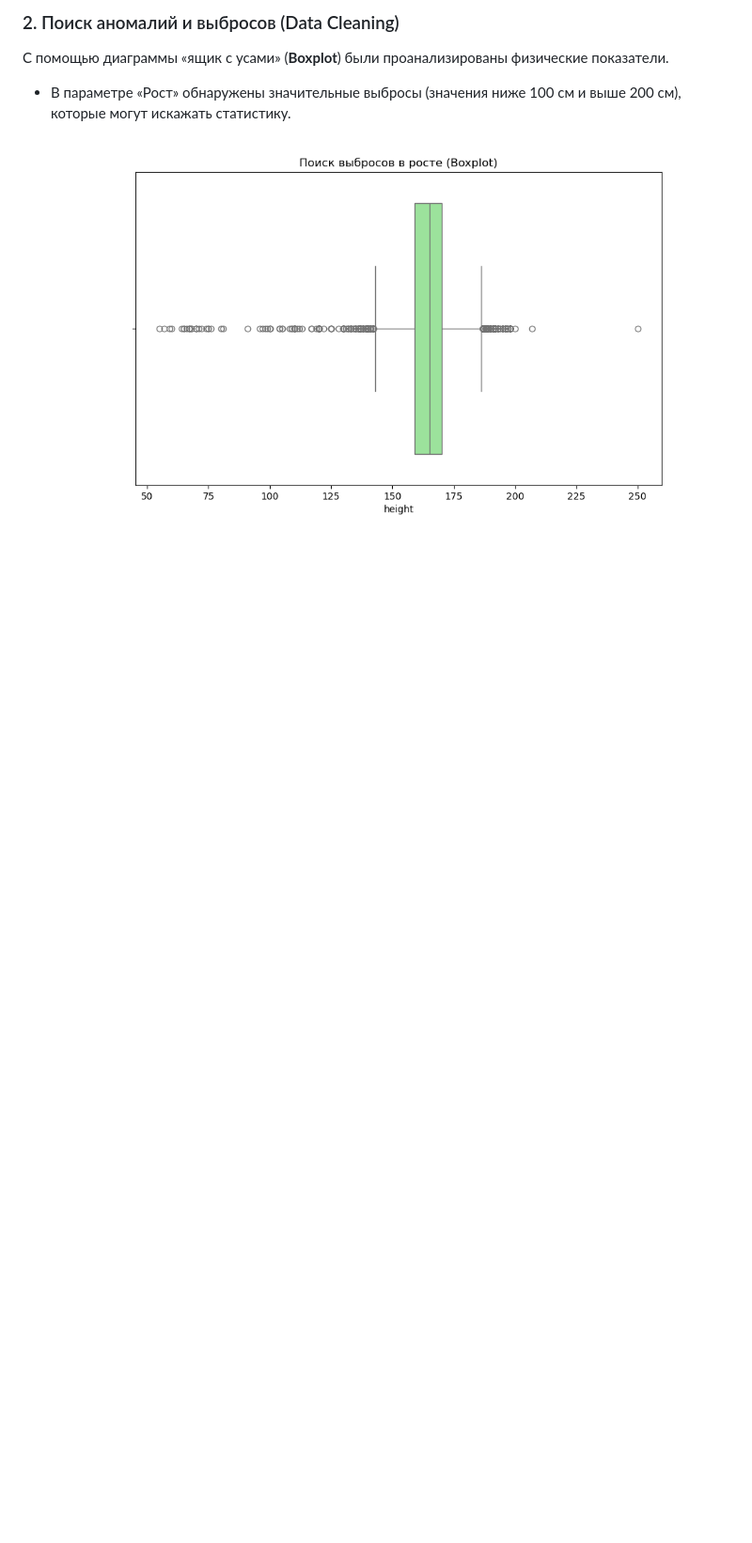
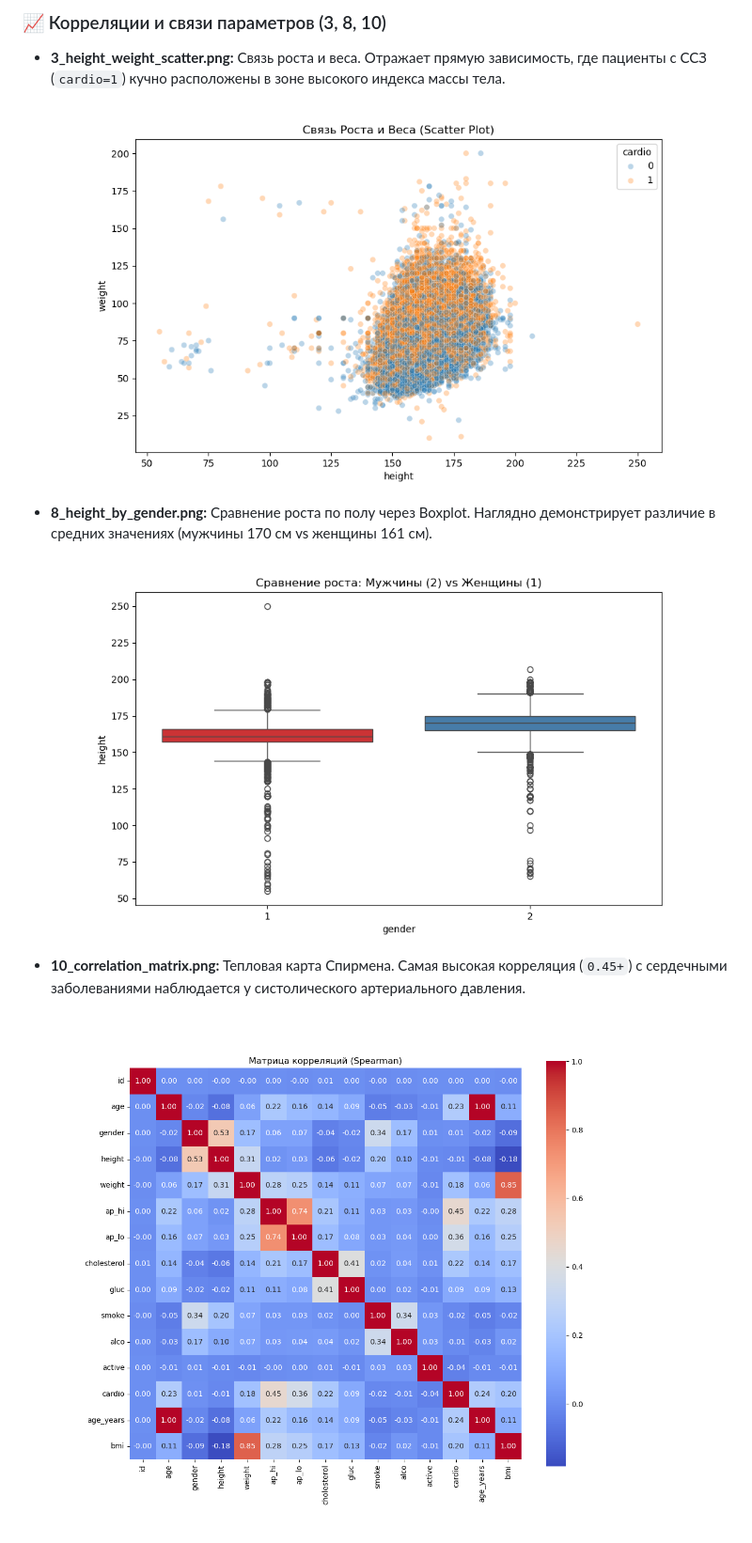
Before and after one commit to auryxn/sdc-academic-labs, a Markdown page: lab_2_cardio_visual_analysis/README.md, the part around one of its changes. Shown at 94% size. Rendered like a GitHub page; blank space fills up the shorter version.

```diff
--- a/lab_2_cardio_visual_analysis/README.md
+++ b/lab_2_cardio_visual_analysis/README.md
@@ -27,6 +29,9 @@
 
-### 2. Поиск аномалий и выбросов (Data Cleaning)
-С помощью диаграммы «ящик с усами» (**Boxplot**) были проанализированы физические показатели.
-*   В параметре «Рост» обнаружены значительные выбросы (значения ниже 100 см и выше 200 см), которые могут искажать статистику.
-![Height Boxplot](2_height_boxplot.png)
+### 📈 Корреляции и связи параметров (3, 8, 10)
+*   **3_height_weight_scatter.png:** Связь роста и веса. Отражает прямую зависимость, где пациенты с ССЗ (`cardio=1`) кучно расположены в зоне высокого индекса массы тела.
+![3_height_weight_scatter.png](3_height_weight_scatter.png)
+*   **8_height_by_gender.png:** Сравнение роста по полу через Boxplot. Наглядно демонстрирует различие в средних значениях (мужчины 170 см vs женщины 161 см).
+![8_height_by_gender.png](8_height_by_gender.png)
+*   **10_correlation_matrix.png:** Тепловая карта Спирмена. Самая высокая корреляция (`0.45+`) с сердечными заболеваниями наблюдается у систолического артериального давления.
+![10_correlation_matrix.png](10_correlation_matrix.png)
 
```
Also changed, not shown: other parts of lab_2_cardio_visual_analysis/README.md (+29 -51 lines).
